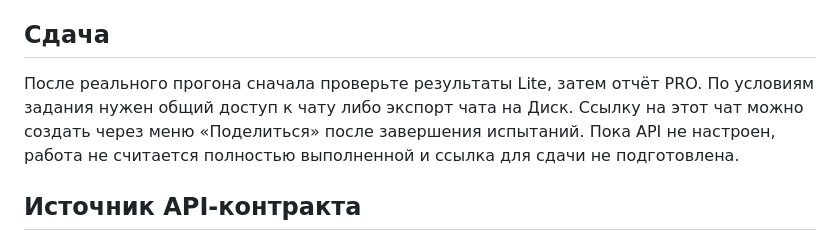
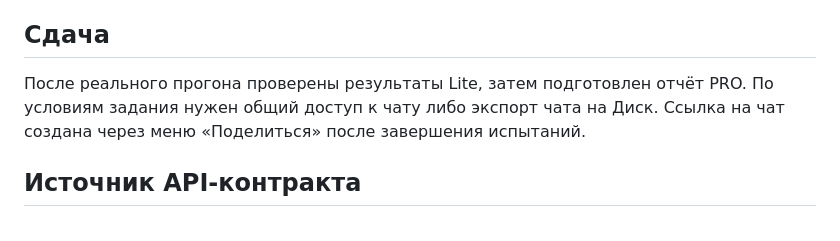
Before and after one commit to Mike-Pits/CodexAI-course, a Markdown page: Lesson_03/README.md, the part around the change. GitHub-like rendering.

Commit message:
Update README.md
Внес исправления в "Сдача".

```diff
--- a/Lesson_03/README.md
+++ b/Lesson_03/README.md
@@ -144,7 +144,7 @@ node --check static/app.js
 
 ## Сдача
 
-После реального прогона сначала проверьте результаты Lite, затем отчёт PRO. По условиям задания нужен общий доступ к чату либо экспорт чата на Диск. Ссылку на этот чат можно создать через меню «Поделиться» после завершения испытаний. Пока API не настроен, работа не считается полностью выполненной и ссылка для сдачи не подготовлена.
+После реального прогона проверены результаты Lite, затем подготовлен отчёт PRO. По условиям задания нужен общий доступ к чату либо экспорт чата на Диск. Ссылка на чат создана через меню «Поделиться» после завершения испытаний.
 
 ## Источник API-контракта
 
```
